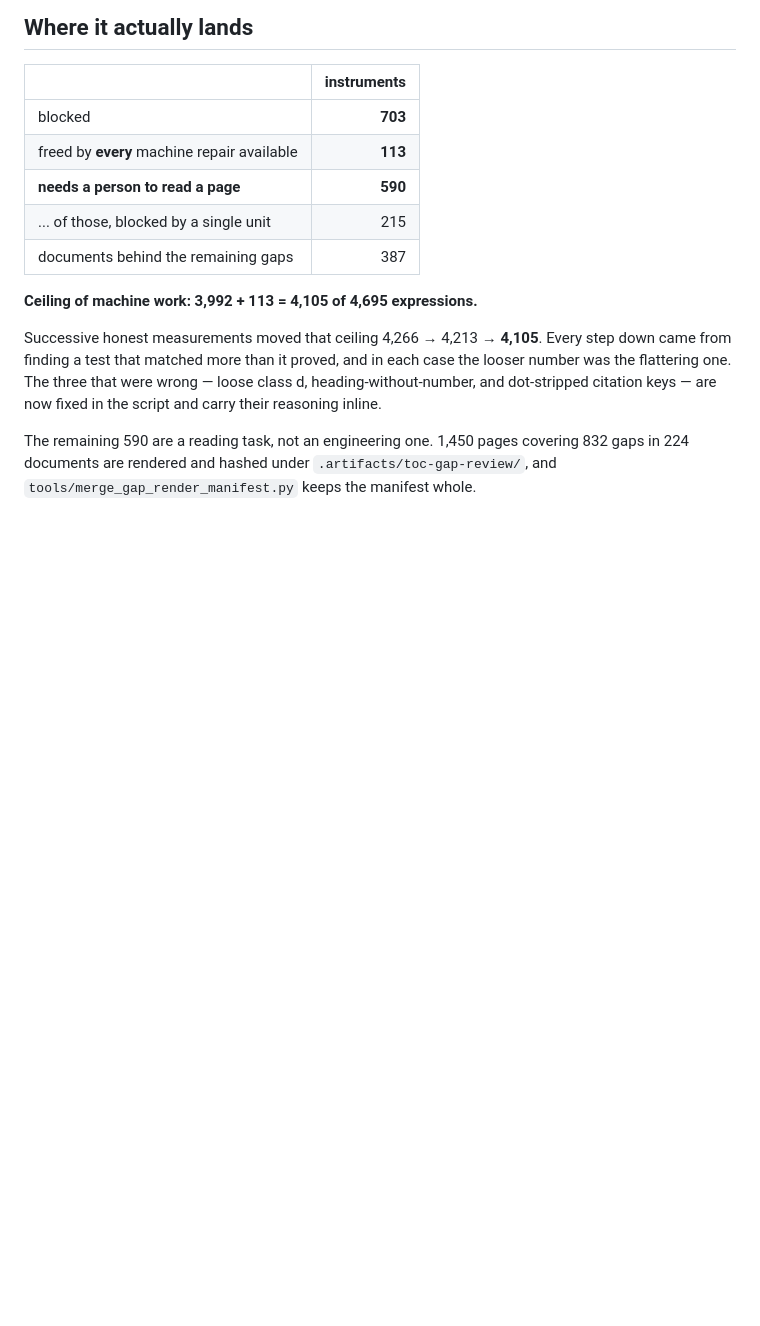
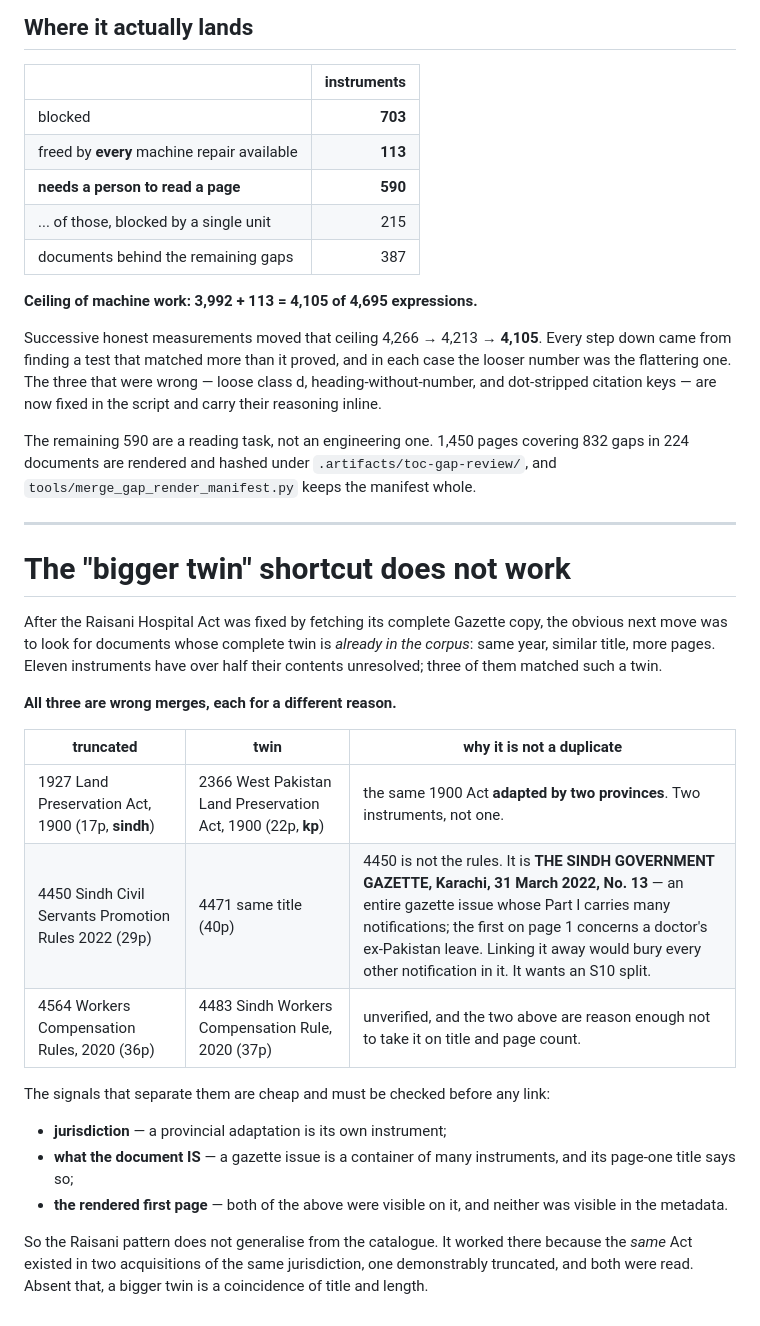
Before and after one commit to bilalahmadsheikh/NIZAM-E-QANOON, a Markdown page: docs/RELEASING-THE-BLOCKED-INSTRUMENTS.md, the part around the change. Drawn GitHub-style; blank space fills up the shorter version.

Commit message:
Corpus L2: record why the "bigger twin" shortcut does not work
After the Raisani Hospital Act was fixed by fetching its complete Gazette copy,
the obvious next move was to find documents whose complete twin is ALREADY in
the corpus -- same year, similar title, more pages. Eleven instruments have over
half their contents unresolved; three matched such a twin. All three are wrong
merges, each for a different reason.

1927 Land Preservation Act, 1900 is SINDH; its twin 2366 is the West Pakistan
Land Preservation Act, 1900 in KP. The same 1900 Act adapted by two provinces --
two instruments, not one.

4450 is not a truncated copy of the Sindh Civil Servants Promotion Rules at all.
Rendering page 1 shows THE SINDH GOVERNMENT GAZETTE, Published by Authority,
Karachi Thursday March 31, 2022, No. 13 -- an entire gazette issue whose Part I
carries many notifications, the first of which concerns a doctor's ex-Pakistan
leave. Its twin 4471 is the standalone departmental publication of the rules.
Linking 4450 away as a duplicate would have buried every other notification in
that issue. It wants an S10 split.

4564/4483 is unverified, and the two above are reason enough not to take a merge
on title and page count.

The separating signals are cheap and must be checked before any link:
jurisdiction, because a provincial adaptation is its own instrument; what the
document IS, because a gazette issue is a container of many instruments and its
page-one title says so; and the rendered first page, because both of those were
visible there and neither was visible in the metadata.

The Raisani pattern therefore does not generalise from the catalogue. It worked
because the same Act existed in two acquisitions of the same jurisdiction, one
demonstrably truncated, and both were read page by page. Absent that, a bigger
twin is a coincidence of title and length.

No corpus row changed.

Co-Authored-By: Claude Opus 5 <noreply@anthropic.com>

```diff
--- a/docs/RELEASING-THE-BLOCKED-INSTRUMENTS.md
+++ b/docs/RELEASING-THE-BLOCKED-INSTRUMENTS.md
@@ -744,3 +744,33 @@ The remaining 590 are a reading task, not an engineering one. 1,450 pages
 covering 832 gaps in 224 documents are rendered and hashed under
 `.artifacts/toc-gap-review/`, and `tools/merge_gap_render_manifest.py` keeps the
 manifest whole.
+
+---
+
+# The "bigger twin" shortcut does not work
+
+After the Raisani Hospital Act was fixed by fetching its complete Gazette copy,
+the obvious next move was to look for documents whose complete twin is *already
+in the corpus*: same year, similar title, more pages. Eleven instruments have
+over half their contents unresolved; three of them matched such a twin.
+
+**All three are wrong merges, each for a different reason.**
+
+| truncated | twin | why it is not a duplicate |
+|---|---|---|
+| 1927 Land Preservation Act, 1900 (17p, **sindh**) | 2366 West Pakistan Land Preservation Act, 1900 (22p, **kp**) | the same 1900 Act **adapted by two provinces**. Two instruments, not one. |
+| 4450 Sindh Civil Servants Promotion Rules 2022 (29p) | 4471 same title (40p) | 4450 is not the rules. It is **THE SINDH GOVERNMENT GAZETTE, Karachi, 31 March 2022, No. 13** — an entire gazette issue whose Part I carries many notifications; the first on page 1 concerns a doctor's ex-Pakistan leave. Linking it away would bury every other notification in it. It wants an S10 split. |
+| 4564 Workers Compensation Rules, 2020 (36p) | 4483 Sindh Workers Compensation Rule, 2020 (37p) | unverified, and the two above are reason enough not to take it on title and page count. |
+
+The signals that separate them are cheap and must be checked before any link:
+
+* **jurisdiction** — a provincial adaptation is its own instrument;
+* **what the document IS** — a gazette issue is a container of many
+  instruments, and its page-one title says so;
+* **the rendered first page** — both of the above were visible on it, and
+  neither was visible in the metadata.
+
+So the Raisani pattern does not generalise from the catalogue. It worked there
+because the *same* Act existed in two acquisitions of the same jurisdiction, one
+demonstrably truncated, and both were read. Absent that, a bigger twin is a
+coincidence of title and length.
```
